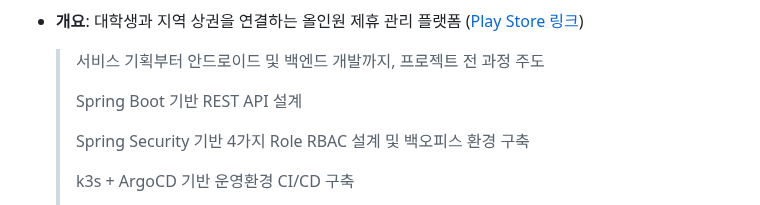
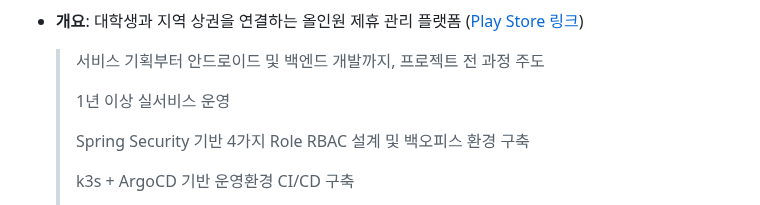
Before and after one commit to 2ghrms/2ghrms, a Markdown page: README_KR.md, the part around the change. Drawn GitHub-style.

```diff
--- a/README_KR.md
+++ b/README_KR.md
@@ -165,7 +165,7 @@
 
     > 서비스 기획부터 안드로이드 및 백엔드 개발까지, 프로젝트 전 과정 주도
     >
-    > Spring Boot 기반 REST API 설계
+    > 1년 이상 실서비스 운영
     >
     > Spring Security 기반 4가지 Role RBAC 설계 및 백오피스 환경 구축
     >
```
Also changed, not shown: README.md (+1 -1 lines).
